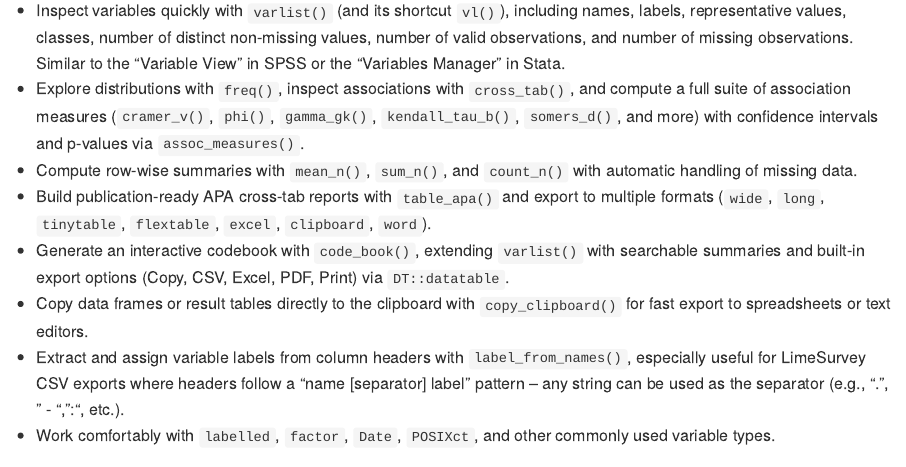
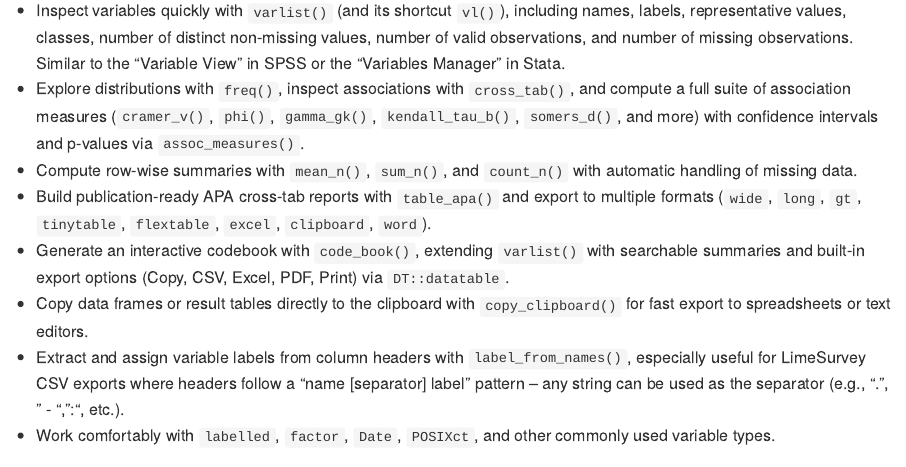
Before and after one commit to amaltawfik/spicy, an R Markdown document (README.Rmd): the page in a window 1100 px wide, from 290 px down. The pictures show the output file README.md that the author committed with the source, drawn offline in the style of GitHub; badge pictures from the web are left out.

Commit message:
docs: add gt to list of table_apa output formats in README
Co-Authored-By: Claude Opus 4.6 <noreply@anthropic.com>

```diff
--- a/README.Rmd
+++ b/README.Rmd
@@ -34,7 +34,7 @@ spicy is an R package for the first phase of data analysis: inspecting variables
 - Inspect variables quickly with `varlist()` (and its shortcut `vl()`), including names, labels, representative values, classes, number of distinct non-missing values, number of valid observations, and number of missing observations. Similar to the "Variable View" in SPSS or the "Variables Manager" in Stata.
 - Explore distributions with `freq()`, inspect associations with `cross_tab()`, and compute a full suite of association measures (`cramer_v()`, `phi()`, `gamma_gk()`, `kendall_tau_b()`, `somers_d()`, and more) with confidence intervals and p-values via `assoc_measures()`.
 - Compute row-wise summaries with `mean_n()`, `sum_n()`, and `count_n()` with automatic handling of missing data.
-- Build publication-ready APA cross-tab reports with `table_apa()` and export to multiple formats (`wide`, `long`, `tinytable`, `flextable`, `excel`, `clipboard`, `word`).
+- Build publication-ready APA cross-tab reports with `table_apa()` and export to multiple formats (`wide`, `long`, `gt`, `tinytable`, `flextable`, `excel`, `clipboard`, `word`).
 - Generate an interactive codebook with `code_book()`, extending `varlist()` with searchable summaries and built-in export options (Copy, CSV, Excel, PDF, Print) via `DT::datatable`.
 - Copy data frames or result tables directly to the clipboard with `copy_clipboard()` for fast export to spreadsheets or text editors.
 - Extract and assign variable labels from column headers with `label_from_names()`, especially useful for LimeSurvey CSV exports where headers follow a "name [separator] label" pattern -- any string can be used as the separator (e.g., ". ", " - ", ":", etc.).
```
Also changed, not shown: README.md.
